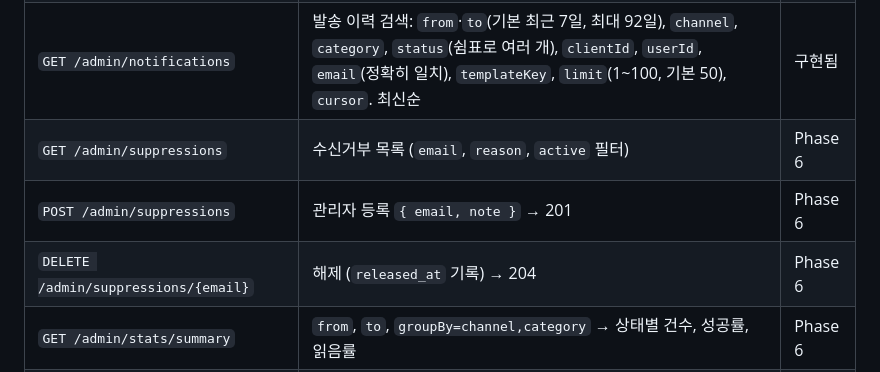
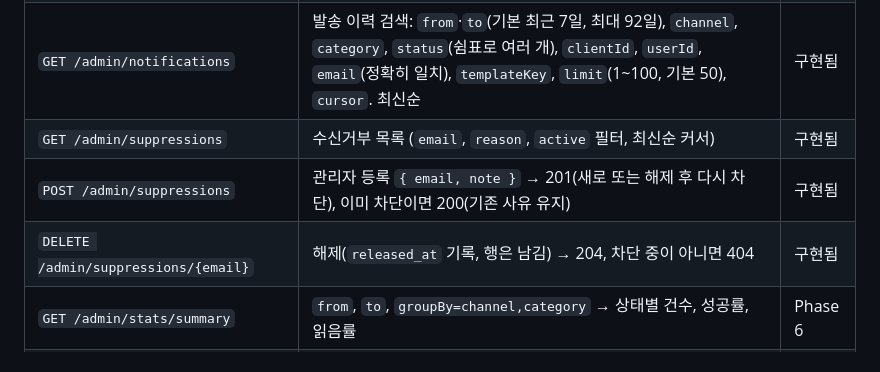
Before and after one commit to lee-mark01/notification-platform, a Markdown page: docs/design/api.md, the part around the change. GitHub-like rendering.

```diff
--- a/docs/design/api.md
+++ b/docs/design/api.md
@@ -240,9 +240,9 @@ Location: /notifications/1024
 | `POST/GET/PATCH/DELETE /admin/templates` | 템플릿 CRUD (ETag·If-Match)                                                                                                                                                                                  | 구현됨  |
 | `POST /admin/templates/{id}/preview`     | `{ variables }` → 접수와 같은 규칙으로 렌더링한 결과(채널별 필드). 누락 변수·긴 제목은 422 `template-unusable`                                                                                               | 구현됨  |
 | `GET /admin/notifications`               | 발송 이력 검색: `from`·`to`(기본 최근 7일, 최대 92일), `channel`, `category`, `status`(쉼표로 여러 개), `clientId`, `userId`, `email`(정확히 일치), `templateKey`, `limit`(1~100, 기본 50), `cursor`. 최신순 | 구현됨  |
-| `GET /admin/suppressions`                | 수신거부 목록 (`email`, `reason`, `active` 필터)                                                                                                                                                             | Phase 6 |
-| `POST /admin/suppressions`               | 관리자 등록 `{ email, note }` → 201                                                                                                                                                                          | Phase 6 |
-| `DELETE /admin/suppressions/{email}`     | 해제 (`released_at` 기록) → 204                                                                                                                                                                              | Phase 6 |
+| `GET /admin/suppressions`                | 수신거부 목록 (`email`, `reason`, `active` 필터, 최신순 커서)                                                                                                                                                | 구현됨  |
+| `POST /admin/suppressions`               | 관리자 등록 `{ email, note }` → 201(새로 또는 해제 후 다시 차단), 이미 차단이면 200(기존 사유 유지)                                                                                                          | 구현됨  |
+| `DELETE /admin/suppressions/{email}`     | 해제(`released_at` 기록, 행은 남김) → 204, 차단 중이 아니면 404                                                                                                                                              | 구현됨  |
 | `GET /admin/stats/summary`               | `from`, `to`, `groupBy=channel,category` → 상태별 건수, 성공률, 읽음률                                                                                                                                       | Phase 6 |
 | `GET /admin/stats/read-rates`            | `from`, `to`(기본 최근 7일, 최대 92일) → 템플릿·채널별 발송 수, 읽음 수, 읽음률. 이메일은 Open 이벤트 기준이라 근사치                                                                                        | 구현됨  |
 | `GET /admin/dlq`                         | DEAD 알림 목록 (커서, 오래된 순)                                                                                                                                                                             | 구현됨  |
```
Also changed, not shown: README.md (+1 -0 lines).
